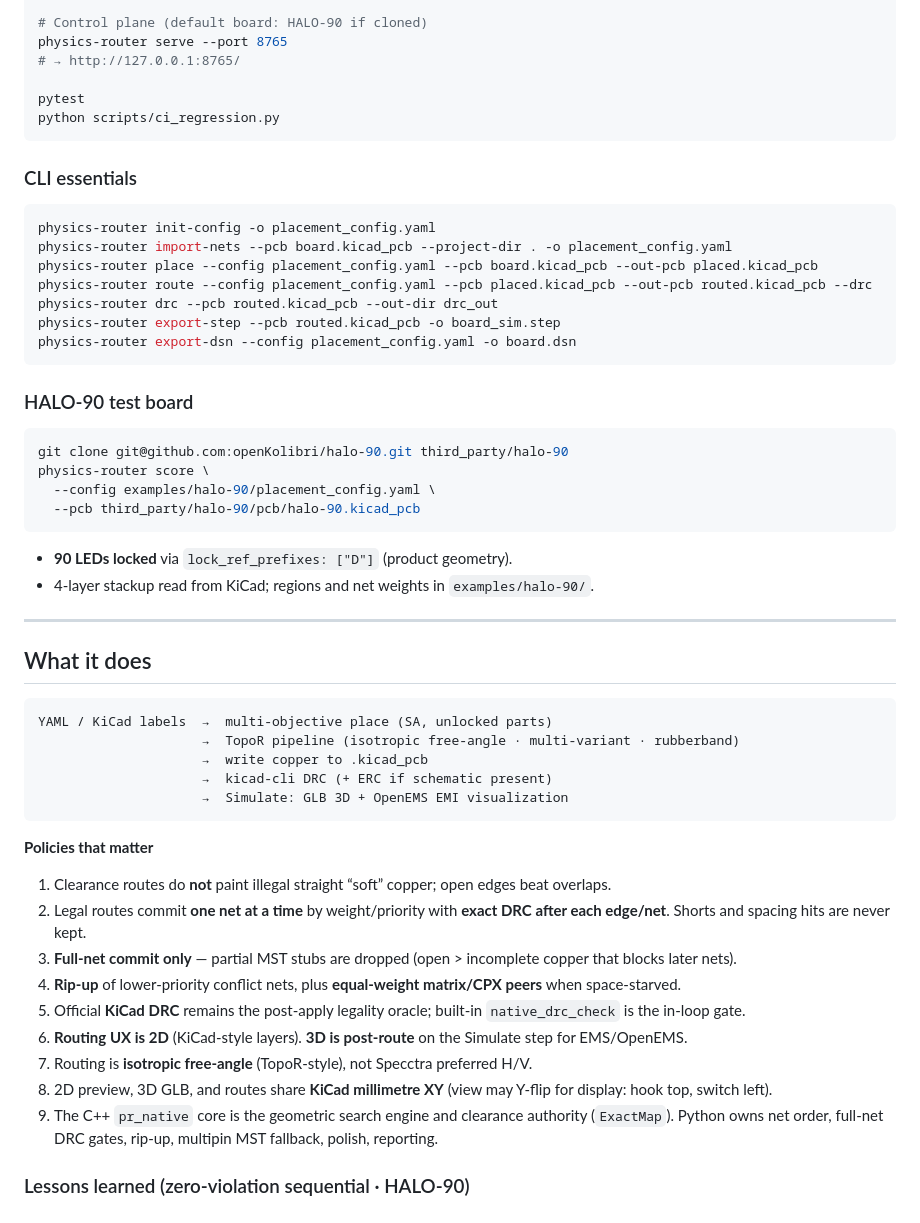
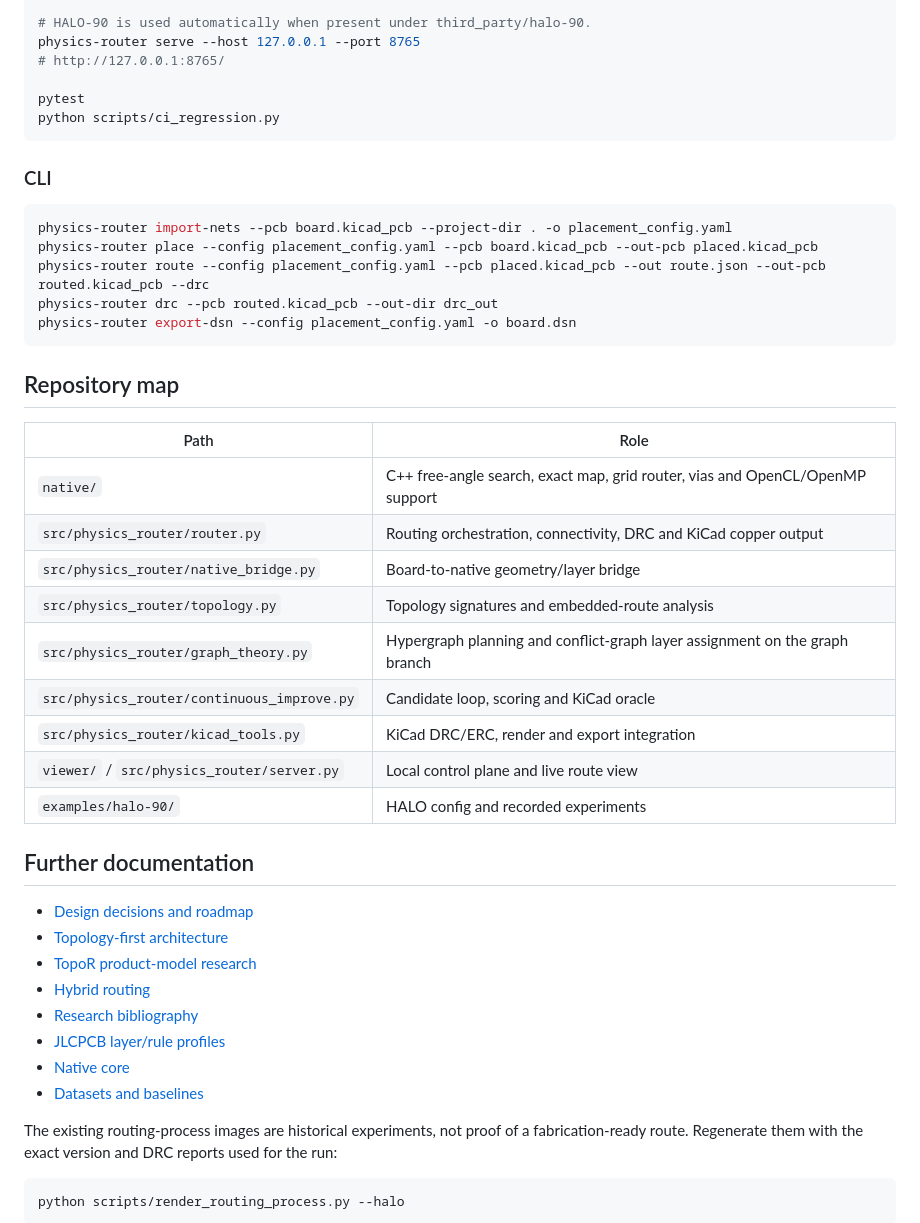
Before and after one commit to sawaiz/physicsRouter, a Markdown page: README.md, the part around one of its changes. GitHub-like rendering.

````diff
--- a/README.md
+++ b/README.md
@@ -132,59 +202,52 @@ bash scripts/build_native.sh
 
-# Control plane (default board: HALO-90 if cloned)
-physics-router serve --port 8765
-# → http://127.0.0.1:8765/
+# HALO-90 is used automatically when present under third_party/halo-90.
+physics-router serve --host 127.0.0.1 --port 8765
+# http://127.0.0.1:8765/
 
 pytest
 python scripts/ci_regression.py
 ```
 
-### CLI essentials
+### CLI
 
 ```bash
-physics-router init-config -o placement_config.yaml
 physics-router import-nets --pcb board.kicad_pcb --project-dir . -o placement_config.yaml
 physics-router place --config placement_config.yaml --pcb board.kicad_pcb --out-pcb placed.kicad_pcb
-physics-router route --config placement_config.yaml --pcb placed.kicad_pcb --out-pcb routed.kicad_pcb --drc
+physics-router route --config placement_config.yaml --pcb placed.kicad_pcb --out route.json --out-pcb routed.kicad_pcb --drc
 physics-router drc --pcb routed.kicad_pcb --out-dir drc_out
-physics-router export-step --pcb routed.kicad_pcb -o board_sim.step
 physics-router export-dsn --config placement_config.yaml -o board.dsn
 ```
 
-### HALO-90 test board
+## Repository map
+
+| Path | Role |
+|---|---|
+| `native/` | C++ free-angle search, exact map, grid router, vias and OpenCL/OpenMP support |
+| `src/physics_router/router.py` | Routing orchestration, connectivity, DRC and KiCad copper output |
+| `src/physics_router/native_bridge.py` | Board-to-native geometry/layer bridge |
+| `src/physics_router/topology.py` | Topology signatures and embedded-route analysis |
+| `src/physics_router/graph_theory.py` | Hypergraph planning and conflict-graph layer assignment on the graph branch |
+| `src/physics_router/continuous_improve.py` | Candidate loop, scoring and KiCad oracle |
+| `src/physics_router/kicad_tools.py` | KiCad DRC/ERC, render and export integration |
+| `viewer/` / `src/physics_router/server.py` | Local control plane and live route view |
+| `examples/halo-90/` | HALO config and recorded experiments |
+
+## Further documentation
+
+- [Design decisions and roadmap](DESIGN.md)
+- [Topology-first architecture](docs/ARCHITECTURE_ROUTER.md)
+- [TopoR product-model research](docs/TOPOR.md)
+- [Hybrid routing](docs/HYBRID_ROUTING.md)
+- [Research bibliography](RESEARCH.md)
+- [JLCPCB layer/rule profiles](docs/JLCPCB_4LAYER.md)
+- [Native core](native/README.md)
+- [Datasets and baselines](DATASETS.md)
+
+The existing routing-process images are historical experiments, not proof of a
+fabrication-ready route. Regenerate them with the exact version and DRC reports
+used for the run:
 
 ```bash
-git clone git@github.com:openKolibri/halo-90.git third_party/halo-90
-physics-router score \
-  --config examples/halo-90/placement_config.yaml \
-  --pcb third_party/halo-90/pcb/halo-90.kicad_pcb
+python scripts/render_routing_process.py --halo
 ```
 
-- **90 LEDs locked** via `lock_ref_prefixes: ["D"]` (product geometry).
-- 4-layer stackup read from KiCad; regions and net weights in `examples/halo-90/`.
-
----
-
-## What it does
-
-```
-YAML / KiCad labels  →  multi-objective place (SA, unlocked parts)
-                     →  TopoR pipeline (isotropic free-angle · multi-variant · rubberband)
-                     →  write copper to .kicad_pcb
-                     →  kicad-cli DRC (+ ERC if schematic present)
-                     →  Simulate: GLB 3D + OpenEMS EMI visualization
-```
-
-**Policies that matter**
-
-1. Clearance routes do **not** paint illegal straight “soft” copper; open edges beat overlaps.
-2. Legal routes commit **one net at a time** by weight/priority with **exact DRC after each edge/net**. Shorts and spacing hits are never kept.
-3. **Full-net commit only** — partial MST stubs are dropped (open > incomplete copper that blocks later nets).
-4. **Rip-up** of lower-priority conflict nets, plus **equal-weight matrix/CPX peers** when space-starved.
-5. Official **KiCad DRC** remains the post-apply legality oracle; built-in `native_drc_check` is the in-loop gate.
-6. **Routing UX is 2D** (KiCad-style layers). **3D is post-route** on the Simulate step for EMS/OpenEMS.
-7. Routing is **isotropic free-angle** (TopoR-style), not Specctra preferred H/V.
-8. 2D preview, 3D GLB, and routes share **KiCad millimetre XY** (view may Y-flip for display: hook top, switch left).
-9. The C++ `pr_native` core is the geometric search engine and clearance authority (`ExactMap`). Python owns net order, full-net DRC gates, rip-up, multipin MST fallback, polish, reporting.
-
-### Lessons learned (zero-violation sequential · HALO-90)
-
````
Also changed, not shown: other parts of README.md (+173 -217 lines).
